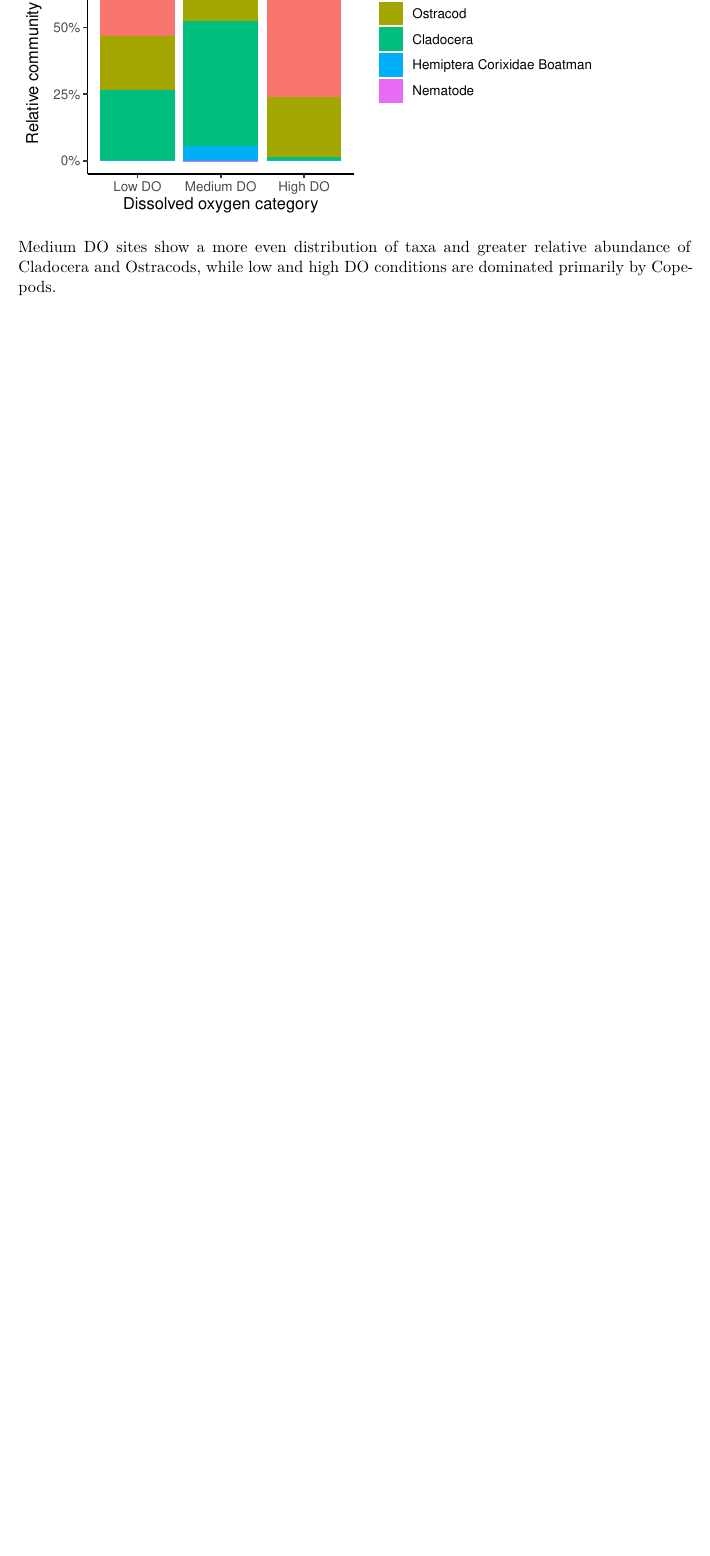
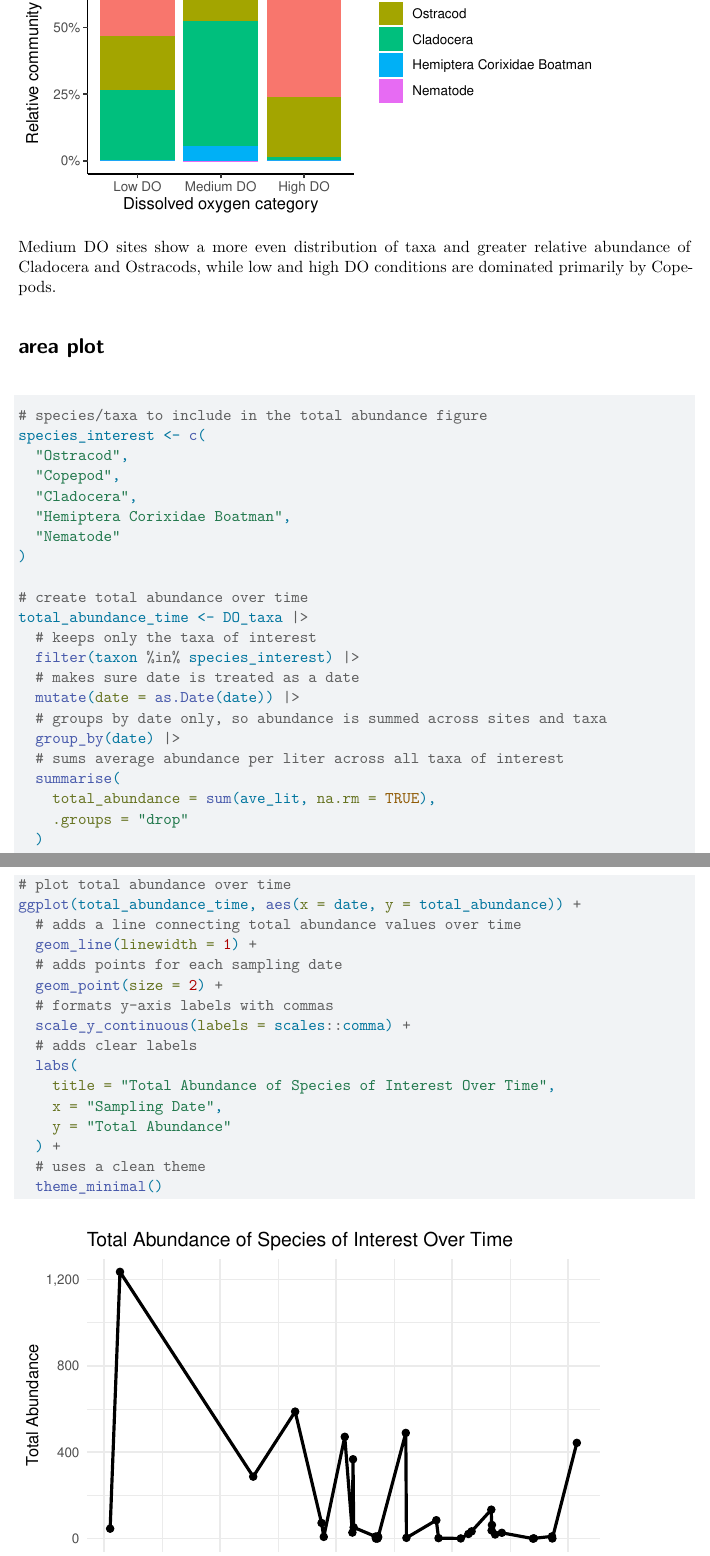
Before and after one commit to kimwong19/grouo-4-final-project, a Quarto document (code/project-proposal.qmd): part of page 16 of 16 before the commit and two parts of pages 16 and 17 of 17 after it, the two joined at a grey line, cut so that both start at the same text, the shorter picture padded with empty space. Rendered offline with R 4.5, knitr and Pandoc in place of Quarto, then LaTeX, with nearby package versions; code that draws random numbers runs with fixed seeds of ours; column names are cleaned by a stand-in for the janitor package.

Commit message:
added times series plot

````diff
--- a/code/project-proposal.qmd
+++ b/code/project-proposal.qmd
@@ -567,3 +567,46 @@
 ```
 
 Medium DO sites show a more even distribution of taxa and greater relative abundance of Cladocera and Ostracods, while low and high DO conditions are dominated primarily by Copepods.
+
+# area plot
+```{r}
+# species/taxa to include in the total abundance figure
+species_interest <- c(
+  "Ostracod",
+  "Copepod",
+  "Cladocera",
+  "Hemiptera Corixidae Boatman",
+  "Nematode"
+)
+
+# create total abundance over time
+total_abundance_time <- DO_taxa |>
+  # keeps only the taxa of interest
+  filter(taxon %in% species_interest) |>
+  # makes sure date is treated as a date
+  mutate(date = as.Date(date)) |>
+  # groups by date only, so abundance is summed across sites and taxa
+  group_by(date) |>
+  # sums average abundance per liter across all taxa of interest
+  summarise(
+    total_abundance = sum(ave_lit, na.rm = TRUE),
+    .groups = "drop"
+  )
+
+# plot total abundance over time
+ggplot(total_abundance_time, aes(x = date, y = total_abundance)) +
+  # adds a line connecting total abundance values over time
+  geom_line(linewidth = 1) +
+  # adds points for each sampling date
+  geom_point(size = 2) +
+  # formats y-axis labels with commas
+  scale_y_continuous(labels = scales::comma) +
+  # adds clear labels
+  labs(
+    title = "Total Abundance of Species of Interest Over Time",
+    x = "Sampling Date",
+    y = "Total Abundance"
+  ) +
+  # uses a clean theme
+  theme_minimal()
+```
````
